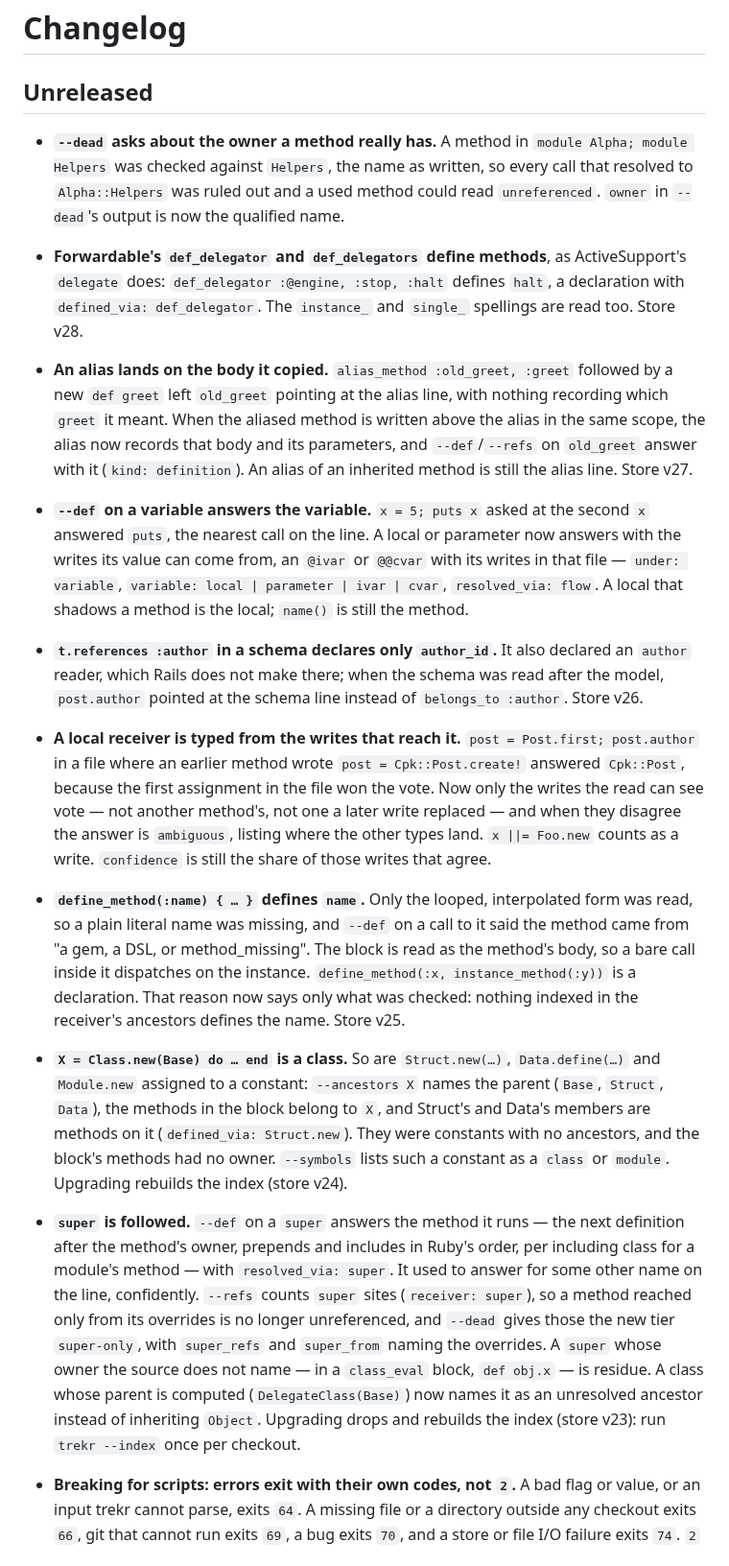
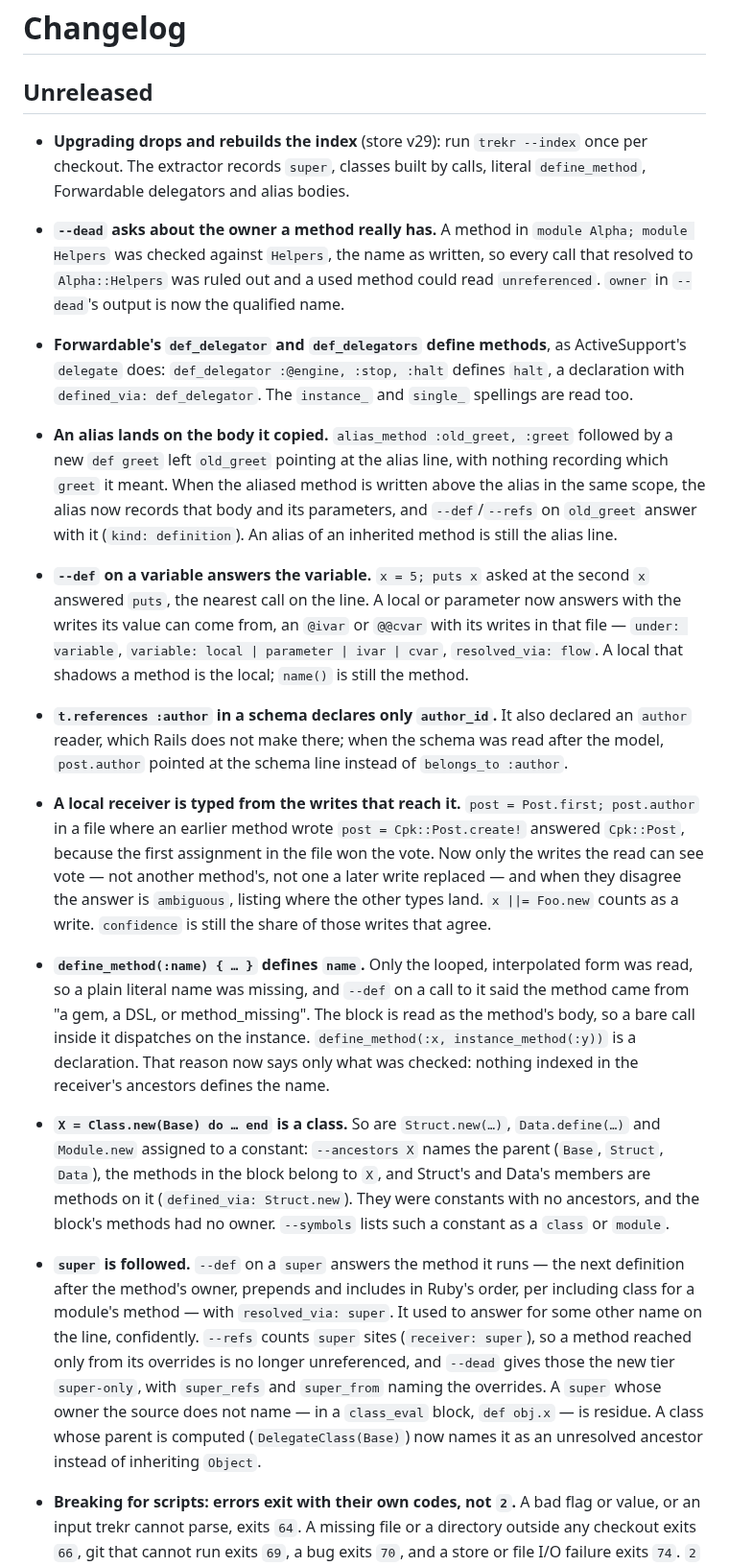
Before and after one commit to dpep/trekr, a Markdown page: CHANGELOG.md, the part around the change. Shown at 96% size. Rendered like a GitHub page.

```diff
--- a/CHANGELOG.md
+++ b/CHANGELOG.md
@@ -1,6 +1,10 @@
 # Changelog
 
 ## Unreleased
+
+- **Upgrading drops and rebuilds the index** (store v29): run `trekr --index`
+  once per checkout. The extractor records `super`, classes built by calls,
+  literal `define_method`, Forwardable delegators and alias bodies.
 
 - **`--dead` asks about the owner a method really has.** A method in `module
   Alpha; module Helpers` was checked against `Helpers`, the name as written,
@@ -11,7 +15,7 @@
 - **Forwardable's `def_delegator` and `def_delegators` define methods**, as
   ActiveSupport's `delegate` does: `def_delegator :@engine, :stop, :halt`
   defines `halt`, a declaration with `defined_via: def_delegator`. The
-  `instance_` and `single_` spellings are read too. Store v28.
+  `instance_` and `single_` spellings are read too.
 
 - **An alias lands on the body it copied.** `alias_method :old_greet, :greet`
   followed by a new `def greet` left `old_greet` pointing at the alias line,
@@ -19,7 +23,7 @@
   written above the alias in the same scope, the alias now records that body
   and its parameters, and `--def`/`--refs` on `old_greet` answer with it
   (`kind: definition`). An alias of an inherited method is still the alias
-  line. Store v27.
+  line.
 
 - **`--def` on a variable answers the variable.** `x = 5; puts x` asked at the
   second `x` answered `puts`, the nearest call on the line. A local or
@@ -31,7 +35,7 @@
 - **`t.references :author` in a schema declares only `author_id`.** It also
   declared an `author` reader, which Rails does not make there; when the
   schema was read after the model, `post.author` pointed at the schema line
-  instead of `belongs_to :author`. Store v26.
+  instead of `belongs_to :author`.
 
 - **A local receiver is typed from the writes that reach it.** `post =
   Post.first; post.author` in a file where an earlier method wrote `post =
@@ -47,7 +51,7 @@
   The block is read as the method's body, so a bare call inside it dispatches
   on the instance. `define_method(:x, instance_method(:y))` is a declaration.
   That reason now says only what was checked: nothing indexed in the
-  receiver's ancestors defines the name. Store v25.
+  receiver's ancestors defines the name.
 
 - **`X = Class.new(Base) do … end` is a class.** So are `Struct.new(…)`,
   `Data.define(…)` and `Module.new` assigned to a constant: `--ancestors X`
@@ -55,7 +59,6 @@
   to `X`, and Struct's and Data's members are methods on it (`defined_via:
   Struct.new`). They were constants with no ancestors, and the block's methods
   had no owner. `--symbols` lists such a constant as a `class` or `module`.
-  Upgrading rebuilds the index (store v24).
 
 - **`super` is followed.** `--def` on a `super` answers the method it runs —
   the next definition after the method's owner, prepends and includes in
@@ -67,8 +70,7 @@
   the overrides. A `super` whose owner the source does not name — in a
   `class_eval` block, `def obj.x` — is residue. A class whose parent is
   computed (`DelegateClass(Base)`) now names it as an unresolved ancestor
-  instead of inheriting `Object`. Upgrading drops and rebuilds the index
-  (store v23): run `trekr --index` once per checkout.
+  instead of inheriting `Object`.
 
 - **Breaking for scripts: errors exit with their own codes, not `2`.** A bad
   flag or value, or an input trekr cannot parse, exits `64`. A missing file or
```
Also changed, not shown: docs/BASELINE.md (+76 -0 lines).
